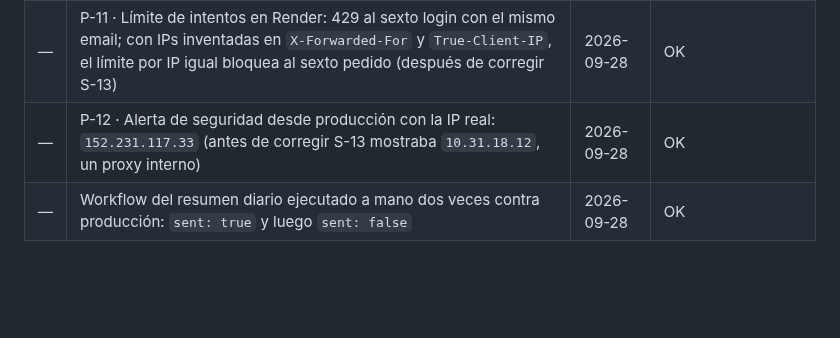
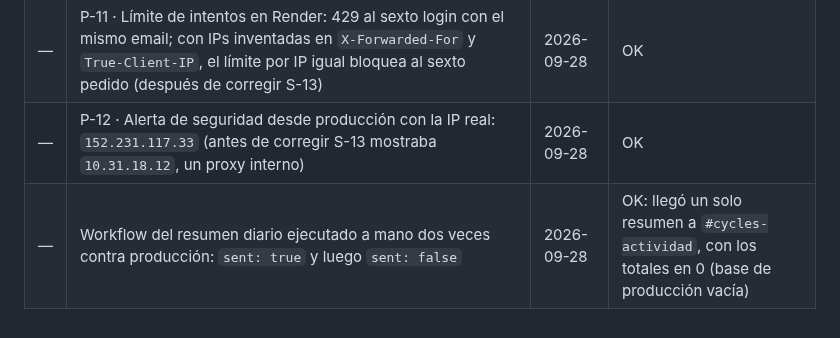
Before and after one commit to mariapazGomez/cycles, a Markdown page: docs/PRUEBAS-PENDIENTES.md, the part around the change. Rendered like a GitHub page; blank space fills up the shorter version.

Commit message:
Registra que el resumen de producción llegó a Slack
Co-Authored-By: Claude Opus 5.5 <noreply@anthropic.com>

```diff
--- a/docs/PRUEBAS-PENDIENTES.md
+++ b/docs/PRUEBAS-PENDIENTES.md
@@ -39,4 +39,4 @@ updated: 2026-09-26
 | — | Avisos de actividad a `#cycles-actividad` con el webhook real: un aviso de ejemplo (coach nuevo) y el resumen de un día | 2026-09-28 | Llegaron los dos, con el formato esperado y el email oculto |
 | — | P-11 · Límite de intentos en Render: 429 al sexto login con el mismo email; con IPs inventadas en `X-Forwarded-For` y `True-Client-IP`, el límite por IP igual bloquea al sexto pedido (después de corregir S-13) | 2026-09-28 | OK |
 | — | P-12 · Alerta de seguridad desde producción con la IP real: `152.231.117.33` (antes de corregir S-13 mostraba `10.31.18.12`, un proxy interno) | 2026-09-28 | OK |
-| — | Workflow del resumen diario ejecutado a mano dos veces contra producción: `sent: true` y luego `sent: false` | 2026-09-28 | OK |
+| — | Workflow del resumen diario ejecutado a mano dos veces contra producción: `sent: true` y luego `sent: false` | 2026-09-28 | OK: llegó un solo resumen a `#cycles-actividad`, con los totales en 0 (base de producción vacía) |
```
